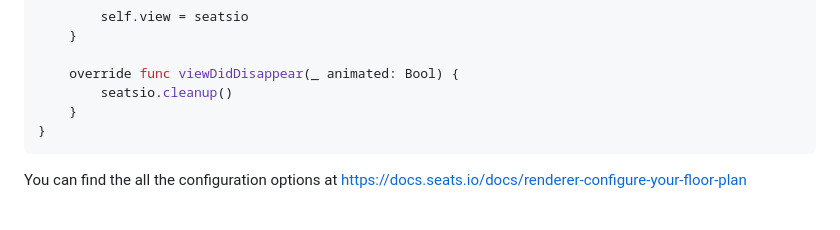
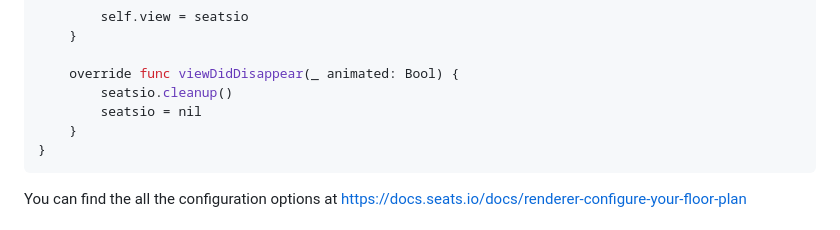
Before and after one commit to seatsio/seatsio-ios, a Markdown page: README.md, the part around the change. GitHub-like rendering.

Commit message:
Clarified README.md

````diff
--- a/README.md
+++ b/README.md
@@ -33,6 +33,7 @@ class SeatingChartSample: UIViewController {
 
     override func viewDidDisappear(_ animated: Bool) {
         seatsio.cleanup()
+        seatsio = nil
     }
 }
 ```
````
